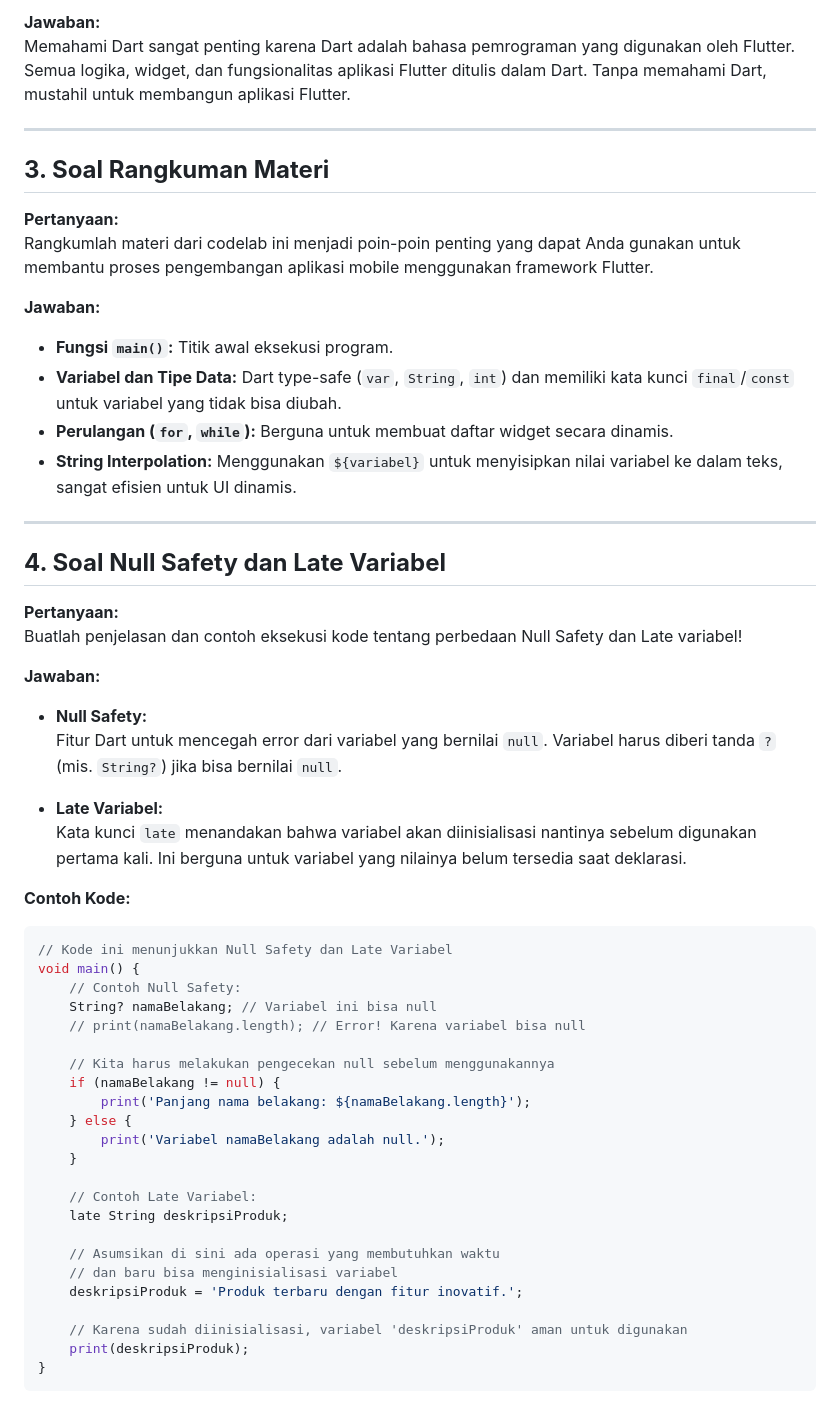
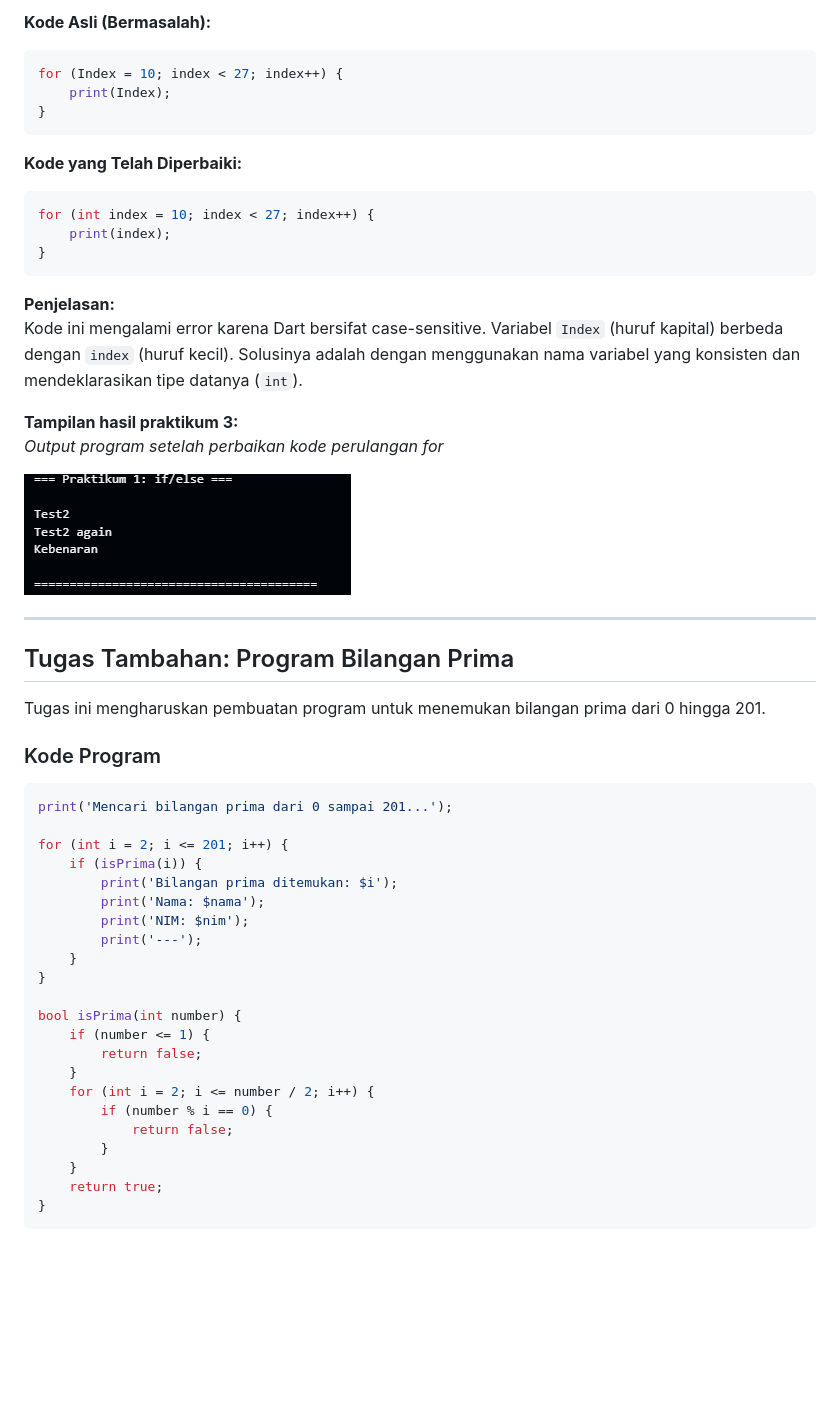
Before and after one commit to afadlih/Pemrograman-Mobile, a Markdown page: README.md, the part around the change printed below. Rendered like a GitHub page; pictures changed too: img/Praktikum1codelab3.png (added); blank space fills up the shorter version.

````diff
--- a/README.md
+++ b/README.md
@@ -34,61 +67,55 @@ Mengapa sangat penting untuk memahami bahasa pemrograman Dart sebelum kita mengg
 
-**Jawaban:**
-Memahami Dart sangat penting karena Dart adalah bahasa pemrograman yang digunakan oleh Flutter. Semua logika, widget, dan fungsionalitas aplikasi Flutter ditulis dalam Dart. Tanpa memahami Dart, mustahil untuk membangun aplikasi Flutter.
+**Kode Asli (Bermasalah):**
+```dart
+for (Index = 10; index < 27; index++) {
+    print(Index);
+}
+```
+
+**Kode yang Telah Diperbaiki:**
+```dart
+for (int index = 10; index < 27; index++) {
+    print(index);
+}
+```
+
+**Penjelasan:**
+Kode ini mengalami error karena Dart bersifat case-sensitive. Variabel `Index` (huruf kapital) berbeda dengan `index` (huruf kecil). Solusinya adalah dengan menggunakan nama variabel yang konsisten dan mendeklarasikan tipe datanya (`int`).
+
+**Tampilan hasil praktikum 3:**
+*Output program setelah perbaikan kode perulangan for*
+
+![Screenshot Praktikum 3](img/Praktikum1codelab3.png)
 
 ---
 
-## **3. Soal Rangkuman Materi**
+## Tugas Tambahan: Program Bilangan Prima
 
-**Pertanyaan:**
-Rangkumlah materi dari codelab ini menjadi poin-poin penting yang dapat Anda gunakan untuk membantu proses pengembangan aplikasi mobile menggunakan framework Flutter.
+Tugas ini mengharuskan pembuatan program untuk menemukan bilangan prima dari 0 hingga 201.
 
-**Jawaban:**
+### Kode Program
+```dart
+print('Mencari bilangan prima dari 0 sampai 201...');
 
-- **Fungsi `main()`:** Titik awal eksekusi program.
-- **Variabel dan Tipe Data:** Dart type-safe (`var`, `String`, `int`) dan memiliki kata kunci `final`/`const` untuk variabel yang tidak bisa diubah.
-- **Perulangan (`for`, `while`):** Berguna untuk membuat daftar widget secara dinamis.
-- **String Interpolation:** Menggunakan `${variabel}` untuk menyisipkan nilai variabel ke dalam teks, sangat efisien untuk UI dinamis.
+for (int i = 2; i <= 201; i++) {
+    if (isPrima(i)) {
+        print('Bilangan prima ditemukan: $i');
+        print('Nama: $nama');
+        print('NIM: $nim');
+        print('---');
+    }
+}
 
----
-
-## **4. Soal Null Safety dan Late Variabel**
-
-**Pertanyaan:**
-Buatlah penjelasan dan contoh eksekusi kode tentang perbedaan Null Safety dan Late variabel!
-
-**Jawaban:**
-
-- **Null Safety:**
-    Fitur Dart untuk mencegah error dari variabel yang bernilai `null`. Variabel harus diberi tanda `?` (mis. `String?`) jika bisa bernilai `null`.
-
-- **Late Variabel:**
-    Kata kunci `late` menandakan bahwa variabel akan diinisialisasi nantinya sebelum digunakan pertama kali. Ini berguna untuk variabel yang nilainya belum tersedia saat deklarasi.
-
-**Contoh Kode:**
-
-```dart
-// Kode ini menunjukkan Null Safety dan Late Variabel
-void main() {
-    // Contoh Null Safety:
-    String? namaBelakang; // Variabel ini bisa null
-    // print(namaBelakang.length); // Error! Karena variabel bisa null
-
-    // Kita harus melakukan pengecekan null sebelum menggunakannya
-    if (namaBelakang != null) {
-        print('Panjang nama belakang: ${namaBelakang.length}');
-    } else {
-        print('Variabel namaBelakang adalah null.');
+bool isPrima(int number) {
+    if (number <= 1) {
+        return false;
     }
-
-    // Contoh Late Variabel:
-    late String deskripsiProduk;
-
-    // Asumsikan di sini ada operasi yang membutuhkan waktu
-    // dan baru bisa menginisialisasi variabel
-    deskripsiProduk = 'Produk terbaru dengan fitur inovatif.';
-
-    // Karena sudah diinisialisasi, variabel 'deskripsiProduk' aman untuk digunakan
-    print(deskripsiProduk);
+    for (int i = 2; i <= number / 2; i++) {
+        if (number % i == 0) {
+            return false;
+        }
+    }
+    return true;
 }
 ```
 
````
Also changed, not shown: other parts of README.md (+58 -19 lines), img/Praktikum2codelab3.png (added), img/Praktikum3codelab3.png (added), 2 other files.
